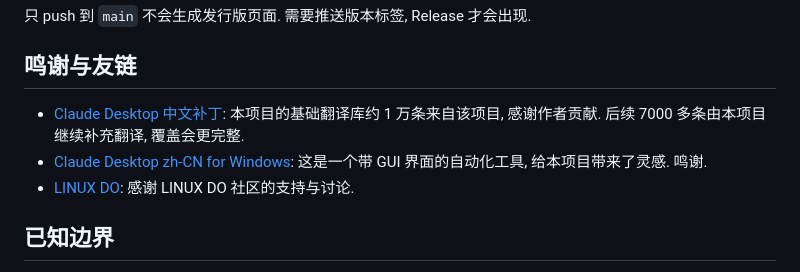
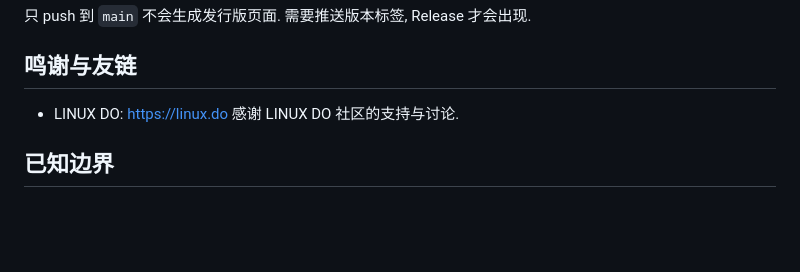
Before and after one commit to svipm/cursor-i18n-zh, a Markdown page: README.md, the part around the change. GitHub-like rendering; blank space fills up the shorter version.

Commit message:
Fix README acknowledgements

```diff
--- a/README.md
+++ b/README.md
@@ -238,9 +238,8 @@ git push origin v0.2.2
 
 ## 鸣谢与友链
 
-- [Claude Desktop 中文补丁](https://github.com/javaht/claude-desktop-zh-cn): 本项目的基础翻译库约 1 万条来自该项目, 感谢作者贡献. 后续 7000 多条由本项目继续补充翻译, 覆盖会更完整.
-- [Claude Desktop zh-CN for Windows](https://github.com/chrichuang218/claude-desktop-zh): 这是一个带 GUI 界面的自动化工具, 给本项目带来了灵感. 鸣谢.
-- [LINUX DO](https://linux.do): 感谢 LINUX DO 社区的支持与讨论.
+- LINUX DO: <https://linux.do>
+  感谢 LINUX DO 社区的支持与讨论.
 
 ## 已知边界
 
```
